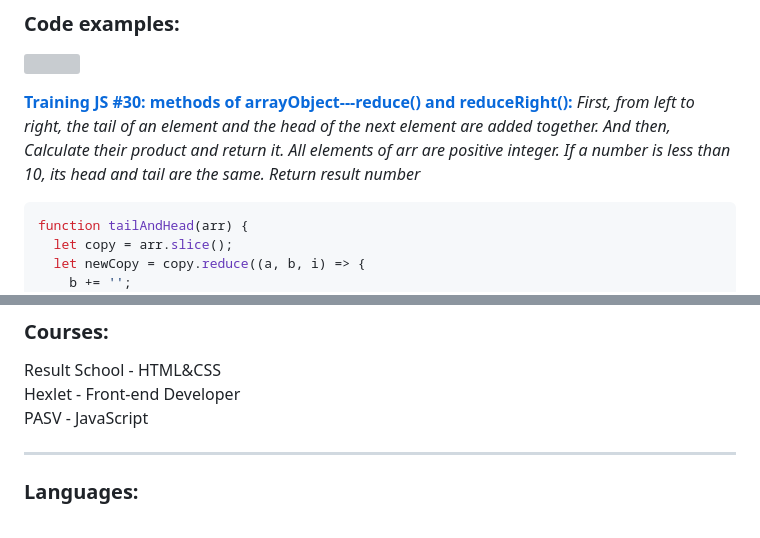
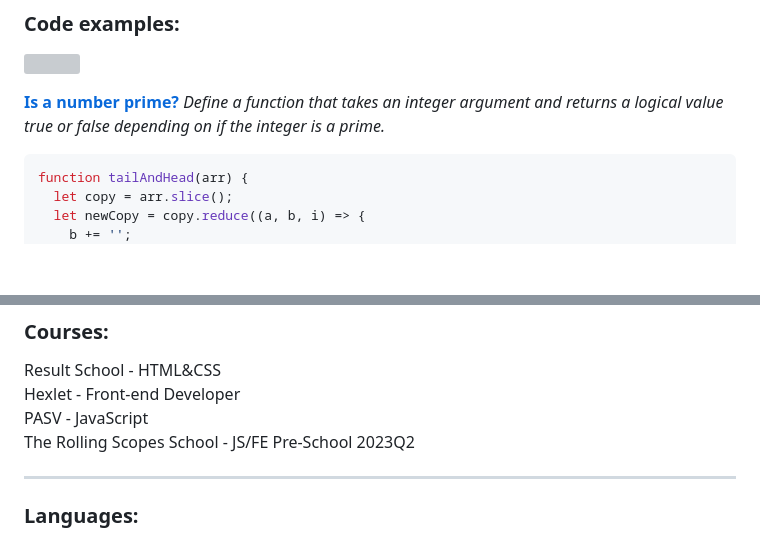
Before and after one commit to IvanDok13/rsschool-cv-old, a Markdown page: cv.md, 2 parts joined by grey strips. Drawn GitHub-style; blank space fills up the shorter version; grey boxes are pictures that could not be loaded.

Commit message:
feat: update cv.md

````diff
--- a/cv.md
+++ b/cv.md
@@ -34,8 +34,8 @@ I love making improvements to workflows, solving complex problems, optimizing an
 ### Code examples:
 <a href="https://www.codewars.com/users/rsschool_5bb3f79998ed1d87"><img src="https://www.codewars.com/users/rsschool_5bb3f79998ed1d87/badges/large"></a>
 
-**[Training JS #30: methods of arrayObject---reduce() and reduceRight():](https://www.codewars.com/kata/573156709a231dcec9000ee8)**
-*First, from left to right, the tail of an element and the head of the next element are added together. And then, Calculate their product and return it. All elements of arr are positive integer. If a number is less than 10, its head and tail are the same. Return result number*
+**[Is a number prime?](https://www.codewars.com/kata/5262119038c0985a5b00029f)**
+*Define a function that takes an integer argument and returns a logical value true or false depending on if the integer is a prime.*
 
 ```javascript
 function tailAndHead(arr) {
@@ -76,6 +76,7 @@ console.log(tailAndHead([35456,782,569,2454,875])); //12012
 Result School - HTML&CSS<br>
 Hexlet - Front-end Developer<br>
 PASV - JavaScript<br>
+The Rolling Scopes School - JS/FE Pre-School 2023Q2<br>
 
 ---
 ### Languages:
````
